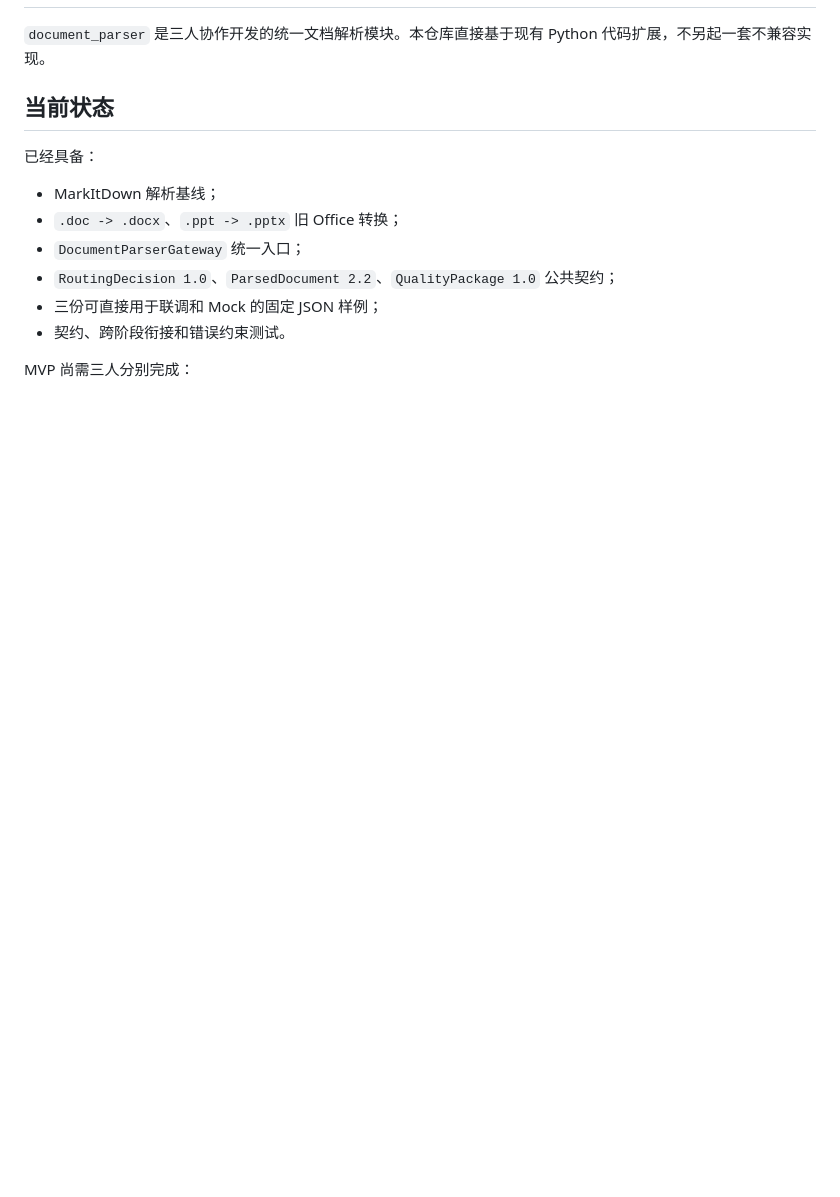
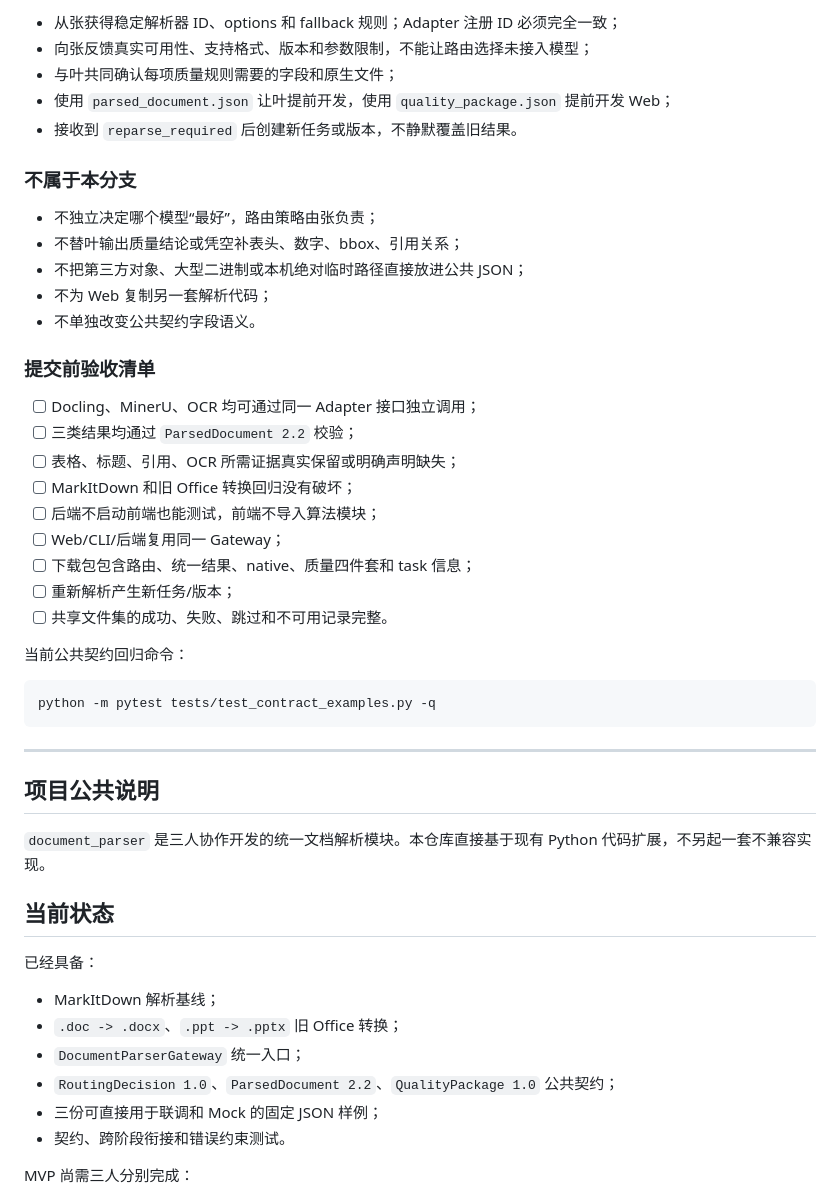
Before and after one commit to YYHRICH/document_parser, a Markdown page: README.md, the part around one of its changes. Rendered like a GitHub page; blank space fills up the shorter version.

````diff
--- a/README.md
+++ b/README.md
@@ -2,3 +82,38 @@
+- 从张获得稳定解析器 ID、options 和 fallback 规则；Adapter 注册 ID 必须完全一致；
+- 向张反馈真实可用性、支持格式、版本和参数限制，不能让路由选择未接入模型；
+- 与叶共同确认每项质量规则需要的字段和原生文件；
+- 使用 `parsed_document.json` 让叶提前开发，使用 `quality_package.json` 提前开发 Web；
+- 接收到 `reparse_required` 后创建新任务或版本，不静默覆盖旧结果。
+
+### 不属于本分支
+
+- 不独立决定哪个模型“最好”，路由策略由张负责；
+- 不替叶输出质量结论或凭空补表头、数字、bbox、引用关系；
+- 不把第三方对象、大型二进制或本机绝对临时路径直接放进公共 JSON；
+- 不为 Web 复制另一套解析代码；
+- 不单独改变公共契约字段语义。
+
+### 提交前验收清单
+
+- [ ] Docling、MinerU、OCR 均可通过同一 Adapter 接口独立调用；
+- [ ] 三类结果均通过 `ParsedDocument 2.2` 校验；
+- [ ] 表格、标题、引用、OCR 所需证据真实保留或明确声明缺失；
+- [ ] MarkItDown 和旧 Office 转换回归没有破坏；
+- [ ] 后端不启动前端也能测试，前端不导入算法模块；
+- [ ] Web/CLI/后端复用同一 Gateway；
+- [ ] 下载包包含路由、统一结果、native、质量四件套和 task 信息；
+- [ ] 重新解析产生新任务/版本；
+- [ ] 共享文件集的成功、失败、跳过和不可用记录完整。
+
+当前公共契约回归命令：
+
+```powershell
+python -m pytest tests/test_contract_examples.py -q
+```
+
+---
+
+## 项目公共说明
 
 `document_parser` 是三人协作开发的统一文档解析模块。本仓库直接基于现有 Python
 代码扩展，不另起一套不兼容实现。
````
Also changed, not shown: other parts of README.md (+80 -0 lines).
